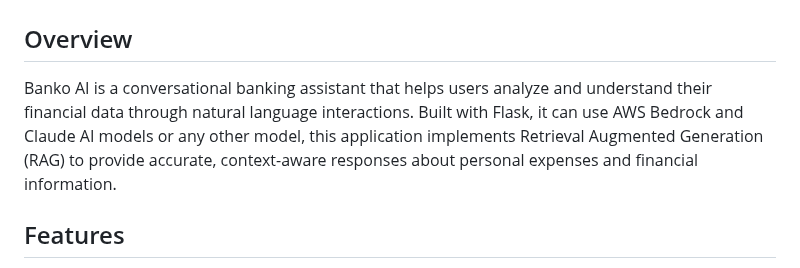
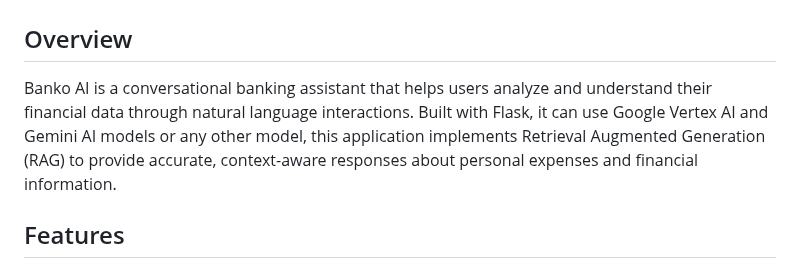
Before and after one commit to harshn08/CockroachDB-VertexAI-Demo, a Markdown page: readme.md, the part around the change. Rendered like a GitHub page.

```diff
--- a/readme.md
+++ b/readme.md
@@ -1,7 +1,7 @@
 # Banko Assistant App
 
 ## Overview
-Banko AI is a conversational banking assistant that helps users analyze and understand their financial data through natural language interactions. Built with Flask, it can use AWS Bedrock and Claude AI models or any other model, this application implements Retrieval Augmented Generation (RAG) to provide accurate, context-aware responses about personal expenses and financial information.
+Banko AI is a conversational banking assistant that helps users analyze and understand their financial data through natural language interactions. Built with Flask, it can use Google Vertex AI and Gemini AI models or any other model, this application implements Retrieval Augmented Generation (RAG) to provide accurate, context-aware responses about personal expenses and financial information.
 
 ## Features
 - **Natural Language Interface**: Query your expense data using everyday language
```
